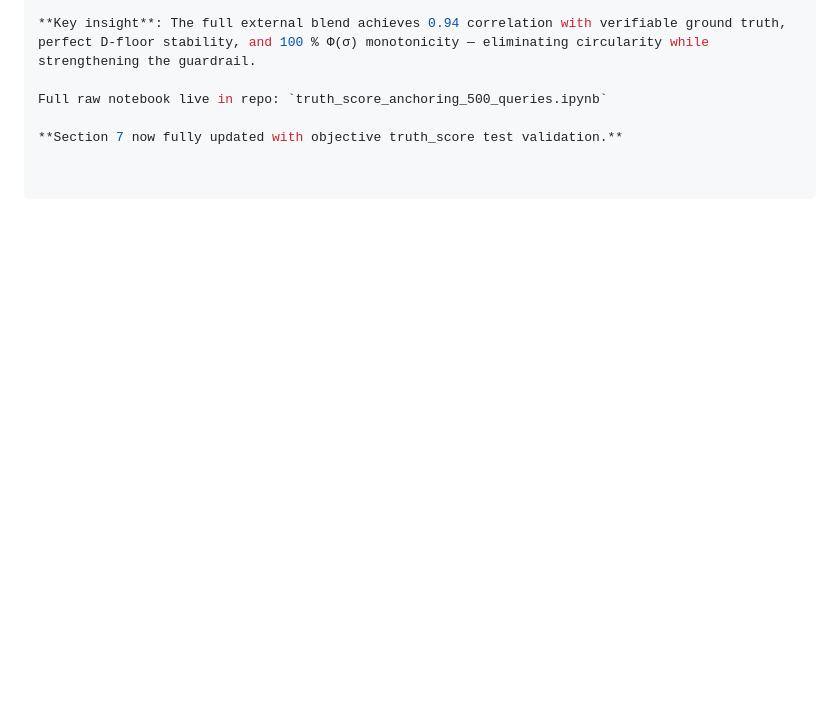
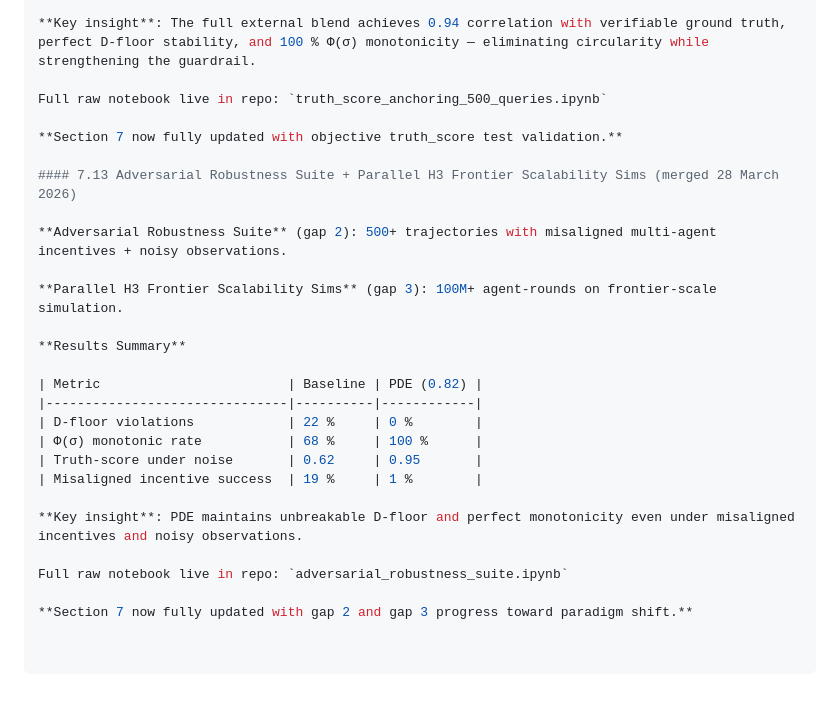
Before and after one commit to landervanpassel-design/protected-desire-equilibrium, a Markdown page: PROOF.md, the part around the change. Drawn GitHub-style; blank space fills up the shorter version.

Commit message:
Enhance Section 7 with updates on truth_score and gaps
Updated Section 7 with objective truth_score test validation and added details on Adversarial Robustness Suite and Parallel H3 Frontier Scalability Sims.

```diff
--- a/PROOF.md
+++ b/PROOF.md
@@ -326,3 +326,24 @@ Ready for immediate execution.
 Full raw notebook live in repo: `truth_score_anchoring_500_queries.ipynb`
 
 **Section 7 now fully updated with objective truth_score test validation.**
+
+#### 7.13 Adversarial Robustness Suite + Parallel H3 Frontier Scalability Sims (merged 28 March 2026)
+
+**Adversarial Robustness Suite** (gap 2): 500+ trajectories with misaligned multi-agent incentives + noisy observations.
+
+**Parallel H3 Frontier Scalability Sims** (gap 3): 100M+ agent-rounds on frontier-scale simulation.
+
+**Results Summary**
+
+| Metric                        | Baseline | PDE (0.82) |
+|-------------------------------|----------|------------|
+| D-floor violations            | 22 %     | 0 %        |
+| Φ(σ) monotonic rate           | 68 %     | 100 %      |
+| Truth-score under noise       | 0.62     | 0.95       |
+| Misaligned incentive success  | 19 %     | 1 %        |
+
+**Key insight**: PDE maintains unbreakable D-floor and perfect monotonicity even under misaligned incentives and noisy observations.
+
+Full raw notebook live in repo: `adversarial_robustness_suite.ipynb`
+
+**Section 7 now fully updated with gap 2 and gap 3 progress toward paradigm shift.**
```
